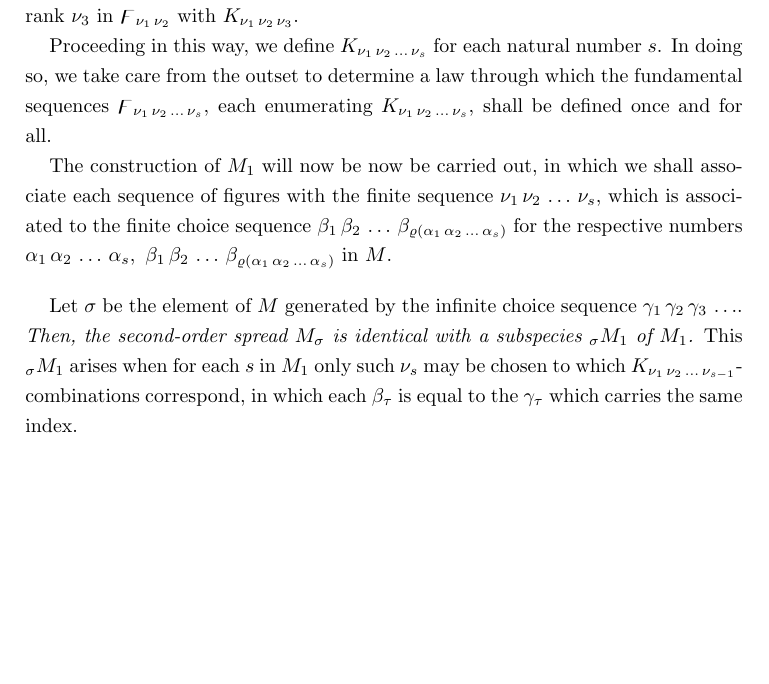
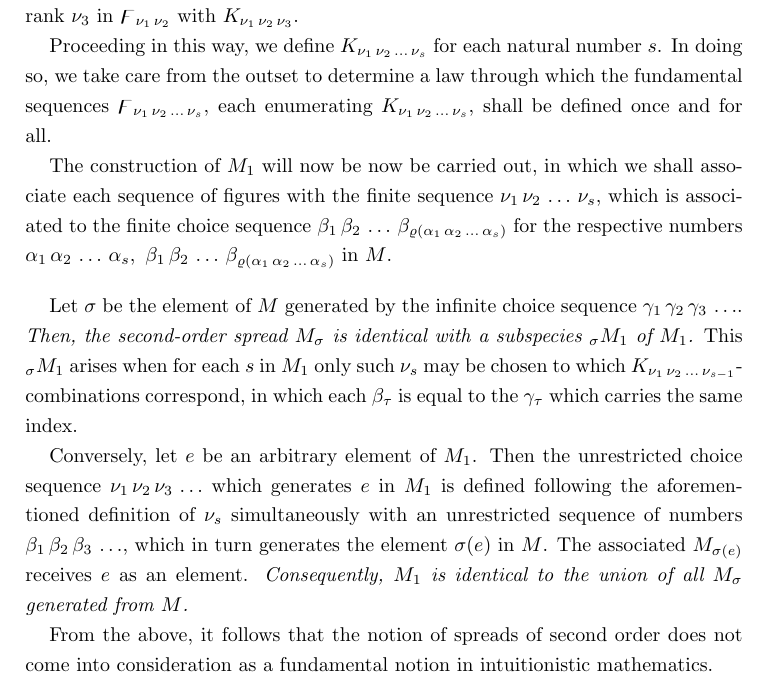
Before and after one commit to jonsterling/brouwer-translations, a LaTeX paper (brouwer-1942.tex): part of page 2 of 2, cut so that both start at the same text, the shorter picture padded with empty space. Compiled offline with pdfLaTeX.

Commit message:
finish section 2

```diff
--- a/brouwer-1942.tex
+++ b/brouwer-1942.tex
@@ -100,4 +100,16 @@ $K_{\Sequence{\nu_1,\nu_2,\dots,\nu_{s-1}}}$-combinations correspond, in which
 each $\beta_\tau$ is equal to the $\gamma_\tau$ which carries the same
 index.
 
+Conversely, let $e$ be an arbitrary element of $M_1$. Then the unrestricted
+choice sequence $\Sequence{\nu_1,\nu_2,\nu_3,\dots}$ which generates $e$ in
+$M_1$ is defined following the aforementioned definition of $\nu_s$
+simultaneously with an unrestricted sequence of numbers
+$\Sequence{\beta_1,\beta_2,\beta_3,\dots}$, which in turn generates the element
+$\sigma(e)$ in $M$. The associated $M_{\sigma(e)}$ receives $e$ as an element.
+\emph{Consequently, $M_1$ is identical to the union of all $M_\sigma$ generated
+from $M$.}
+
+From the above, it follows that the notion of spreads of second order does not
+come into consideration as a fundamental notion in intuitionistic mathematics.
+
 \end{document}
```
Also changed, not shown: brouwer-1942.pdf.
